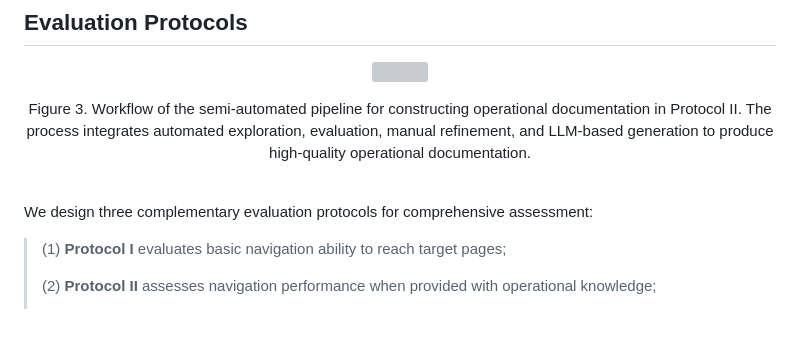
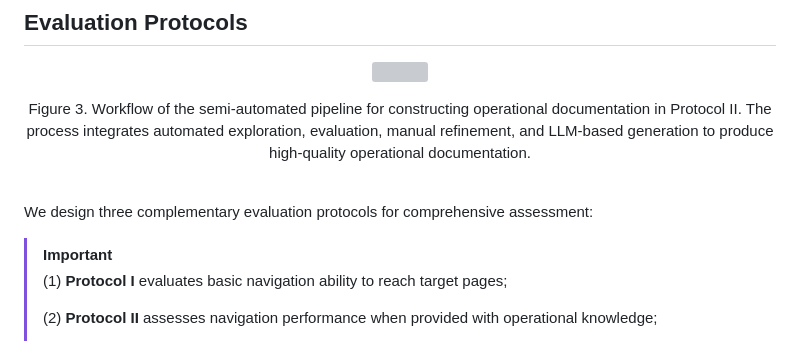
Before and after one commit to hhhhhhalf/WebRetriever, a Markdown page: README.md, the part around the change. Rendered like a GitHub page; grey boxes are pictures that could not be loaded.

```diff
--- a/README.md
+++ b/README.md
@@ -46,7 +46,7 @@ We propose three complementary evaluation protocols to systematically assess web
 <br>
 
 We design three complementary evaluation protocols for comprehensive assessment:
-
+> [!IMPORTANT]
 > (1) **Protocol I** evaluates basic navigation ability to reach target pages;
 >
 > (2) **Protocol II** assesses navigation performance when provided with operational knowledge;
```
